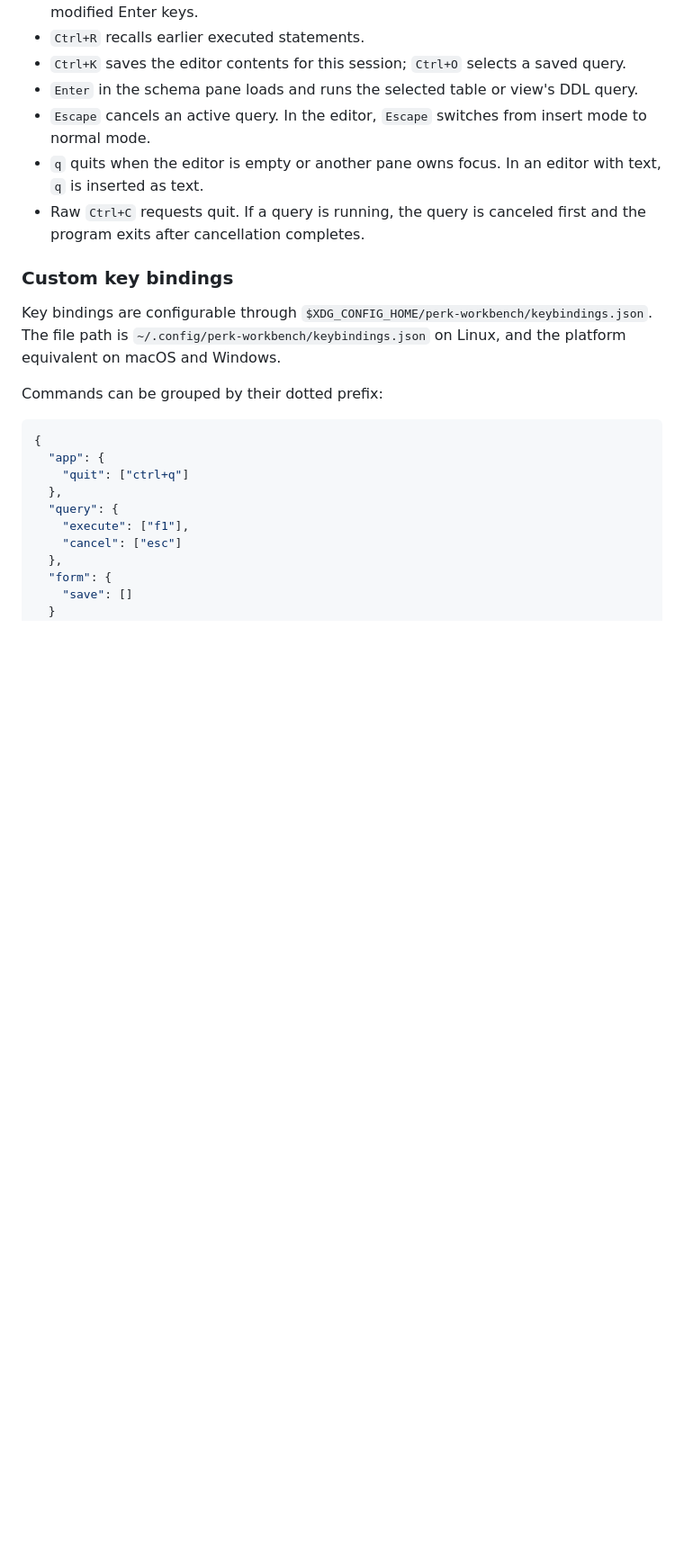
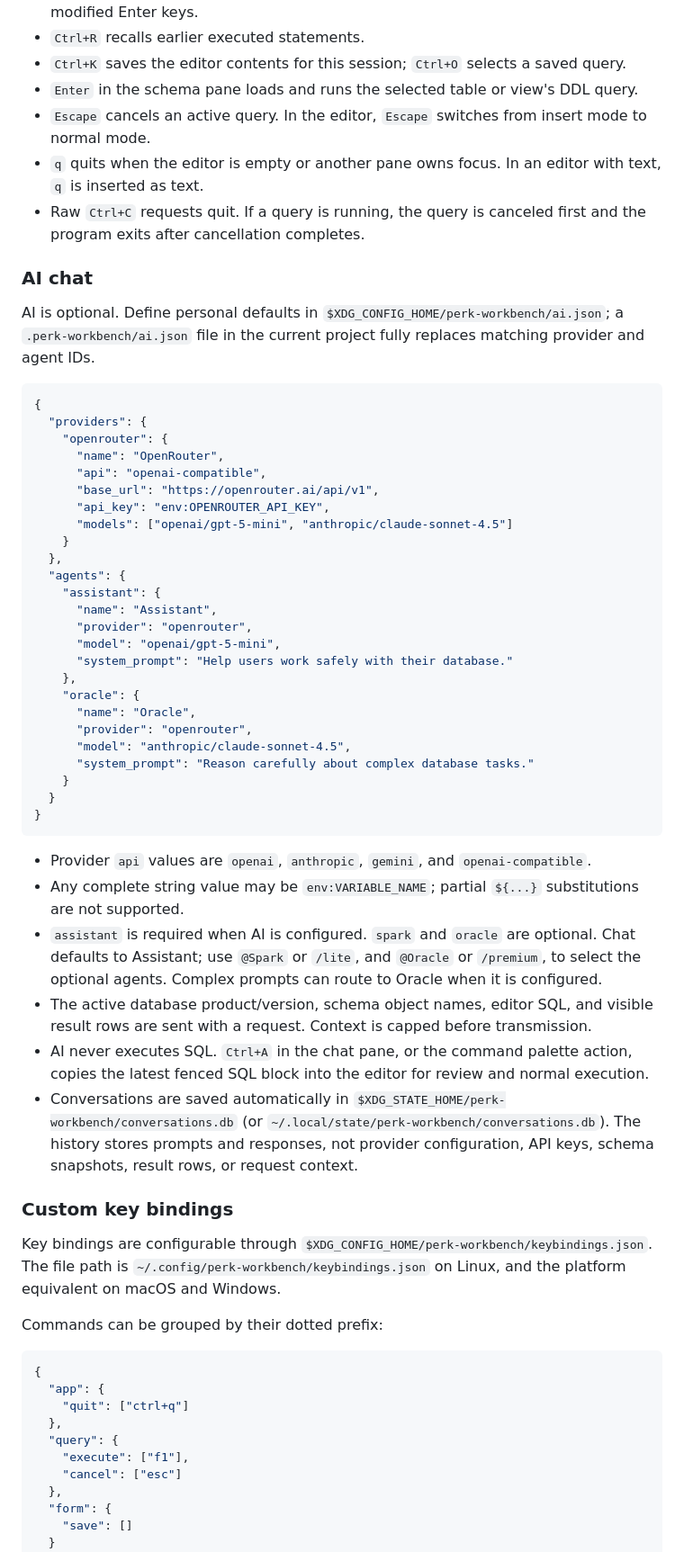
Before and after one commit to l3aro/perk-workbench, a Markdown page: README.md, the part around one of its changes. Shown at 90% size. GitHub-like rendering; blank space fills up the shorter version.

Commit message:
docs: add AI chat configuration and usage documentation

````diff
--- a/README.md
+++ b/README.md
@@ -102,6 +103,45 @@ The container cannot access the native desktop clipboard; the terminal forwards
 - `Escape` cancels an active query. In the editor, `Escape` switches from insert mode to normal mode.
 - `q` quits when the editor is empty or another pane owns focus. In an editor with text, `q` is inserted as text.
 - Raw `Ctrl+C` requests quit. If a query is running, the query is canceled first and the program exits after cancellation completes.
+
+### AI chat
+
+AI is optional. Define personal defaults in `$XDG_CONFIG_HOME/perk-workbench/ai.json`; a `.perk-workbench/ai.json` file in the current project fully replaces matching provider and agent IDs.
+
+```json
+{
+  "providers": {
+    "openrouter": {
+      "name": "OpenRouter",
+      "api": "openai-compatible",
+      "base_url": "https://openrouter.ai/api/v1",
+      "api_key": "env:OPENROUTER_API_KEY",
+      "models": ["openai/gpt-5-mini", "anthropic/claude-sonnet-4.5"]
+    }
+  },
+  "agents": {
+    "assistant": {
+      "name": "Assistant",
+      "provider": "openrouter",
+      "model": "openai/gpt-5-mini",
+      "system_prompt": "Help users work safely with their database."
+    },
+    "oracle": {
+      "name": "Oracle",
+      "provider": "openrouter",
+      "model": "anthropic/claude-sonnet-4.5",
+      "system_prompt": "Reason carefully about complex database tasks."
+    }
+  }
+}
+```
+
+- Provider `api` values are `openai`, `anthropic`, `gemini`, and `openai-compatible`.
+- Any complete string value may be `env:VARIABLE_NAME`; partial `${...}` substitutions are not supported.
+- `assistant` is required when AI is configured. `spark` and `oracle` are optional. Chat defaults to Assistant; use `@Spark` or `/lite`, and `@Oracle` or `/premium`, to select the optional agents. Complex prompts can route to Oracle when it is configured.
+- The active database product/version, schema object names, editor SQL, and visible result rows are sent with a request. Context is capped before transmission.
+- AI never executes SQL. `Ctrl+A` in the chat pane, or the command palette action, copies the latest fenced SQL block into the editor for review and normal execution.
+- Conversations are saved automatically in `$XDG_STATE_HOME/perk-workbench/conversations.db` (or `~/.local/state/perk-workbench/conversations.db`). The history stores prompts and responses, not provider configuration, API keys, schema snapshots, result rows, or request context.
 
 ### Custom key bindings
 
````
Also changed, not shown: other parts of README.md (+3 -2 lines).
